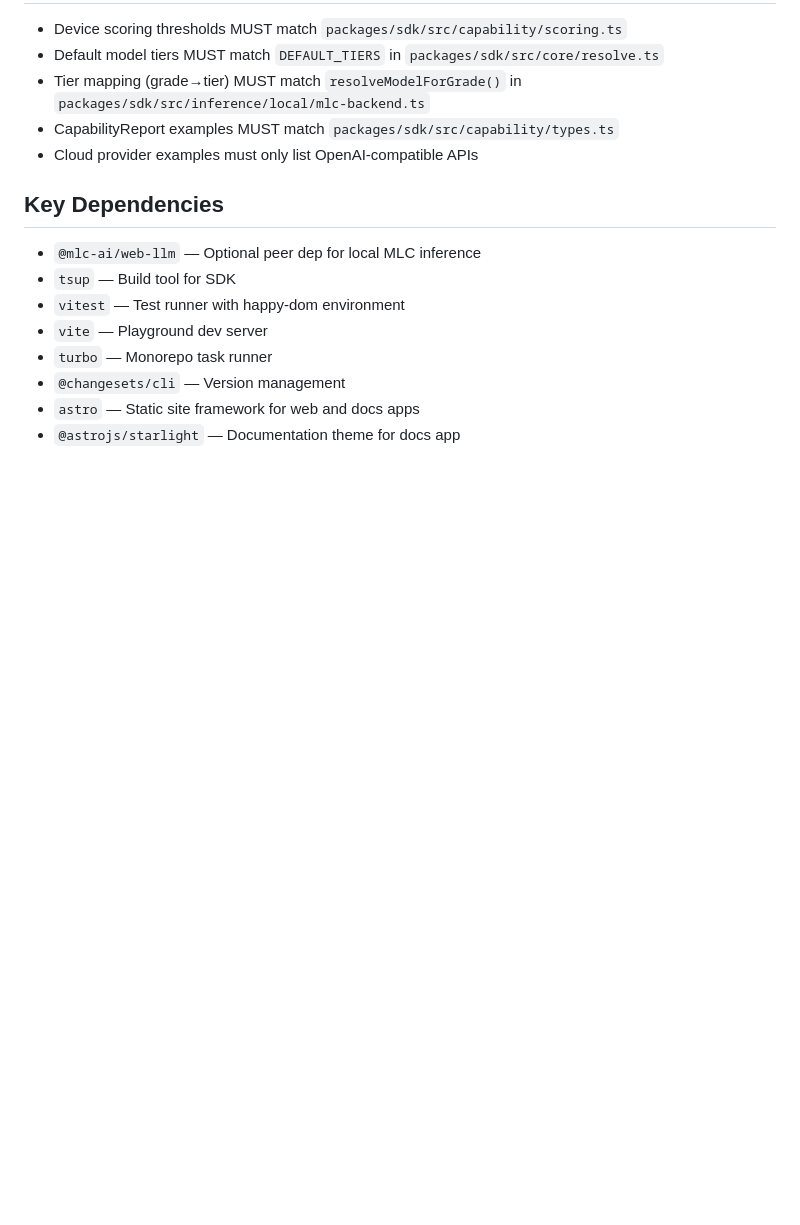
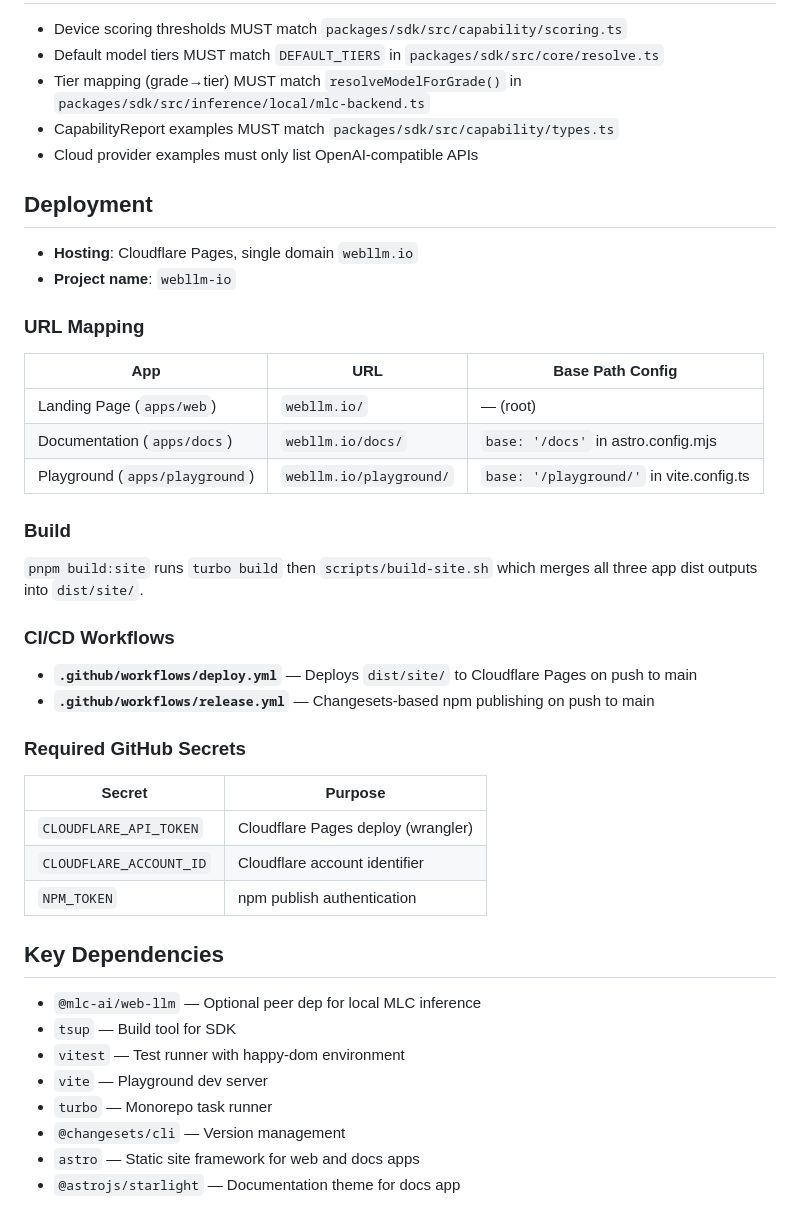
Before and after one commit to WebLLM-io/webllm.io, a Markdown page: CLAUDE.md, the part around the change. Drawn GitHub-style; blank space fills up the shorter version.

Commit message:
docs: update CLAUDE.md with deployment documentation
Add Deployment section covering Cloudflare Pages hosting, URL mapping,
base path configs, CI/CD workflows, and required GitHub secrets.

```diff
--- a/CLAUDE.md
+++ b/CLAUDE.md
@@ -128,6 +128,36 @@ Assistant reply messages display the responding model name (e.g., `Llama-3.1-8B-
 - CapabilityReport examples MUST match `packages/sdk/src/capability/types.ts`
 - Cloud provider examples must only list OpenAI-compatible APIs
 
+## Deployment
+
+- **Hosting**: Cloudflare Pages, single domain `webllm.io`
+- **Project name**: `webllm-io`
+
+### URL Mapping
+
+| App | URL | Base Path Config |
+|---|---|---|
+| Landing Page (`apps/web`) | `webllm.io/` | — (root) |
+| Documentation (`apps/docs`) | `webllm.io/docs/` | `base: '/docs'` in astro.config.mjs |
+| Playground (`apps/playground`) | `webllm.io/playground/` | `base: '/playground/'` in vite.config.ts |
+
+### Build
+
+`pnpm build:site` runs `turbo build` then `scripts/build-site.sh` which merges all three app dist outputs into `dist/site/`.
+
+### CI/CD Workflows
+
+- **`.github/workflows/deploy.yml`** — Deploys `dist/site/` to Cloudflare Pages on push to main
+- **`.github/workflows/release.yml`** — Changesets-based npm publishing on push to main
+
+### Required GitHub Secrets
+
+| Secret | Purpose |
+|---|---|
+| `CLOUDFLARE_API_TOKEN` | Cloudflare Pages deploy (wrangler) |
+| `CLOUDFLARE_ACCOUNT_ID` | Cloudflare account identifier |
+| `NPM_TOKEN` | npm publish authentication |
+
 ## Key Dependencies
 
 - `@mlc-ai/web-llm` — Optional peer dep for local MLC inference
```
